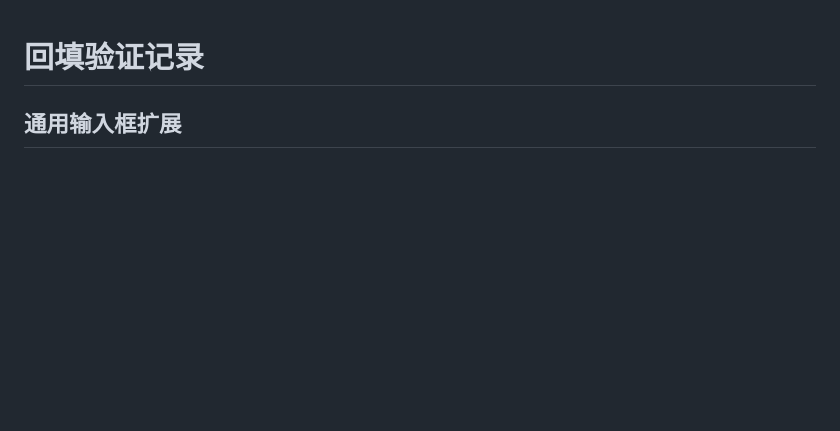
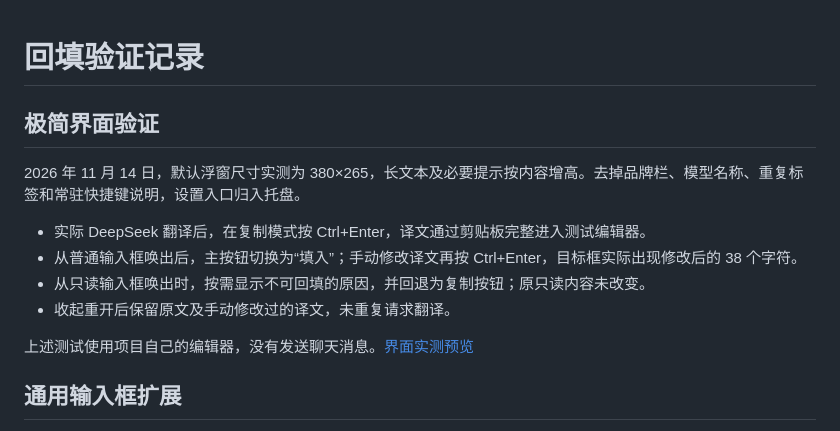
Before and after one commit to whoarei/suiyi, a Markdown page: docs/compatibility.md, the part around the change. Drawn GitHub-style; blank space fills up the shorter version.

```diff
--- a/docs/compatibility.md
+++ b/docs/compatibility.md
@@ -1,4 +1,15 @@
 # 回填验证记录
+
+## 极简界面验证
+
+2026 年 11 月 14 日，默认浮窗尺寸实测为 380×265，长文本及必要提示按内容增高。去掉品牌栏、模型名称、重复标签和常驻快捷键说明，设置入口归入托盘。
+
+- 实际 DeepSeek 翻译后，在复制模式按 Ctrl+Enter，译文通过剪贴板完整进入测试编辑器。
+- 从普通输入框唤出后，主按钮切换为“填入”；手动修改译文再按 Ctrl+Enter，目标框实际出现修改后的 38 个字符。
+- 从只读输入框唤出时，按需显示不可回填的原因，并回退为复制按钮；原只读内容未改变。
+- 收起重开后保留原文及手动修改过的译文，未重复请求翻译。
+
+上述测试使用项目自己的编辑器，没有发送聊天消息。[界面实测预览](assets/minimal-ui.jpg)
 
 ## 通用输入框扩展
 
```
Also changed, not shown: README.md (+7 -3 lines), docs/assets/README.md (+1 -1 lines), docs/assets/minimal-ui.jpg (added), 7 other files.
